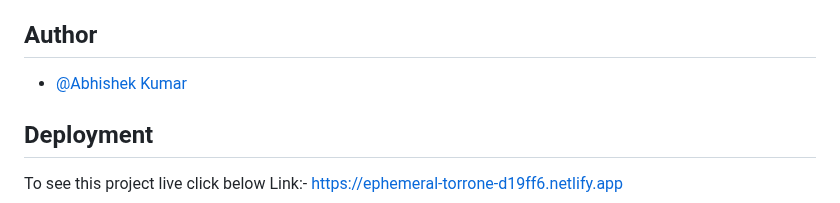
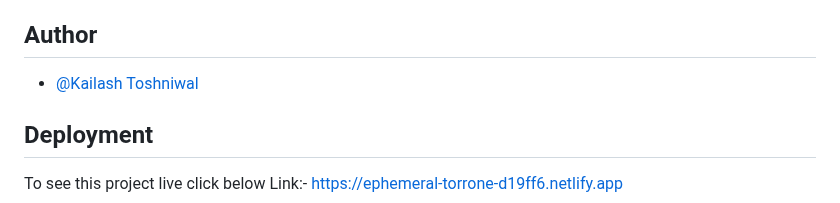
Before and after one commit to Kailash199801/E-Commerce, a Markdown page: README.md, the part around the change. Rendered like a GitHub page.

```diff
--- a/README.md
+++ b/README.md
@@ -6,7 +6,7 @@ An eCommerce app. This app is made using React, Redux(persist) etc. In this app
 
 ## Author
 
-- [@Abhishek Kumar](https://www.github.com/abhikunu007)
+- [@Kailash Toshniwal](https://www.github.com/Kailash199801)
 
 
 ## Deployment
```
